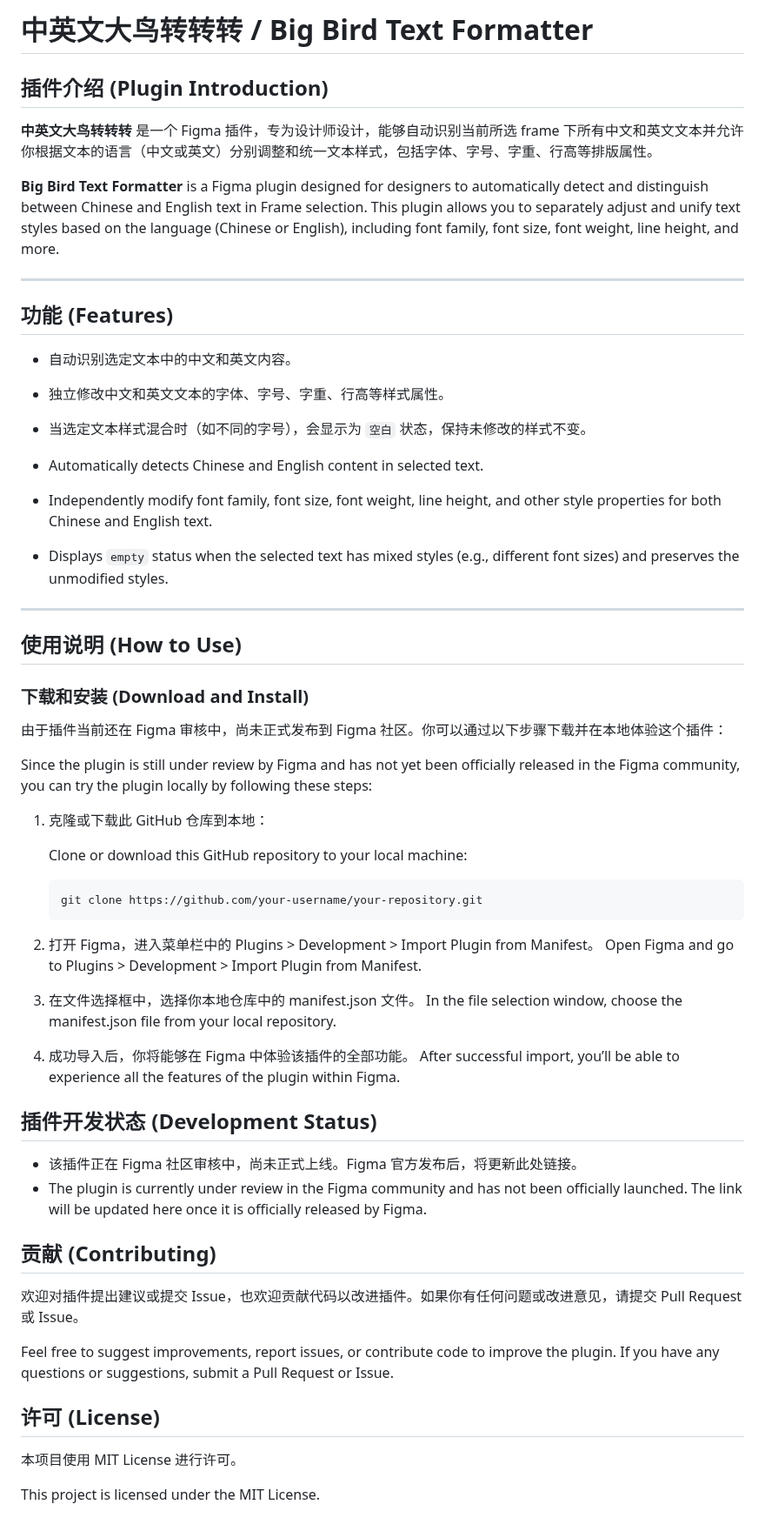
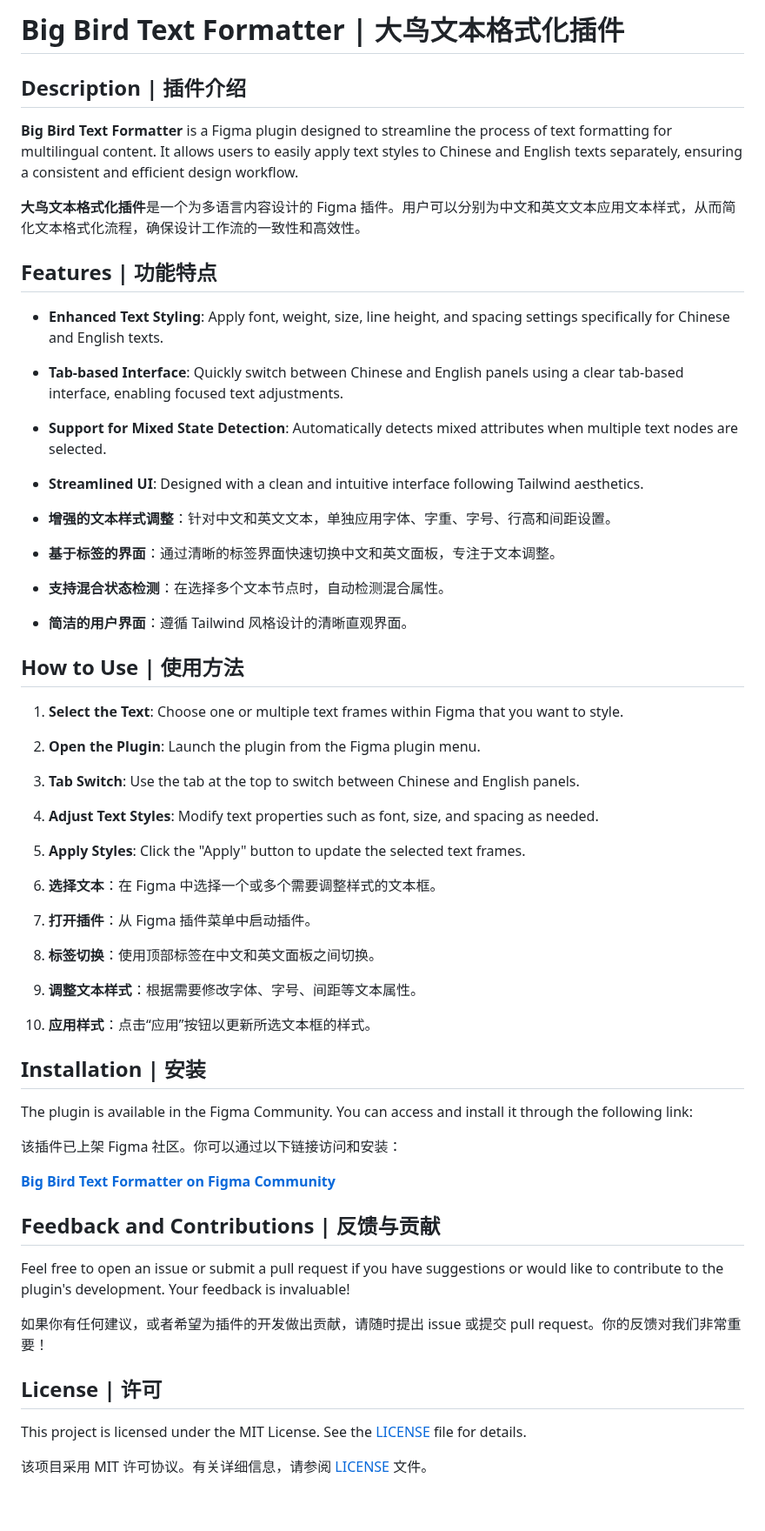
Before and after one commit to golevkadesign/big-bird-text-formatter, a Markdown page: README.md, the part around the change. Shown at 87% size. Rendered like a GitHub page.

````diff
--- a/README.md
+++ b/README.md
@@ -1,56 +1,53 @@
-# 中英文大鸟转转转 / Big Bird Text Formatter
+# Big Bird Text Formatter | 大鸟文本格式化插件
 
-## 插件介绍 (Plugin Introduction)
+## Description | 插件介绍
 
-**中英文大鸟转转转** 是一个 Figma 插件，专为设计师设计，能够自动识别当前所选 frame 下所有中文和英文文本并允许你根据文本的语言（中文或英文）分别调整和统一文本样式，包括字体、字号、字重、行高等排版属性。
+**Big Bird Text Formatter** is a Figma plugin designed to streamline the process of text formatting for multilingual content. It allows users to easily apply text styles to Chinese and English texts separately, ensuring a consistent and efficient design workflow.
 
-**Big Bird Text Formatter** is a Figma plugin designed for designers to automatically detect and distinguish between Chinese and English text in Frame selection. This plugin allows you to separately adjust and unify text styles based on the language (Chinese or English), including font family, font size, font weight, line height, and more.
+**大鸟文本格式化插件**是一个为多语言内容设计的 Figma 插件。用户可以分别为中文和英文文本应用文本样式，从而简化文本格式化流程，确保设计工作流的一致性和高效性。
 
----
+## Features | 功能特点
 
-## 功能 (Features)
-- 自动识别选定文本中的中文和英文内容。
-- 独立修改中文和英文文本的字体、字号、字重、行高等样式属性。
-- 当选定文本样式混合时（如不同的字号），会显示为 `空白` 状态，保持未修改的样式不变。
+- **Enhanced Text Styling**: Apply font, weight, size, line height, and spacing settings specifically for Chinese and English texts.
+- **Tab-based Interface**: Quickly switch between Chinese and English panels using a clear tab-based interface, enabling focused text adjustments.
+- **Support for Mixed State Detection**: Automatically detects mixed attributes when multiple text nodes are selected.
+- **Streamlined UI**: Designed with a clean and intuitive interface following Tailwind aesthetics.
 
-- Automatically detects Chinese and English content in selected text.
-- Independently modify font family, font size, font weight, line height, and other style properties for both Chinese and English text.
-- Displays `empty` status when the selected text has mixed styles (e.g., different font sizes) and preserves the unmodified styles.
+- **增强的文本样式调整**：针对中文和英文文本，单独应用字体、字重、字号、行高和间距设置。
+- **基于标签的界面**：通过清晰的标签界面快速切换中文和英文面板，专注于文本调整。
+- **支持混合状态检测**：在选择多个文本节点时，自动检测混合属性。
+- **简洁的用户界面**：遵循 Tailwind 风格设计的清晰直观界面。
 
----
+## How to Use | 使用方法
 
-## 使用说明 (How to Use)
+1. **Select the Text**: Choose one or multiple text frames within Figma that you want to style.
+2. **Open the Plugin**: Launch the plugin from the Figma plugin menu.
+3. **Tab Switch**: Use the tab at the top to switch between Chinese and English panels.
+4. **Adjust Text Styles**: Modify text properties such as font, size, and spacing as needed.
+5. **Apply Styles**: Click the "Apply" button to update the selected text frames.
 
-### 下载和安装 (Download and Install)
-由于插件当前还在 Figma 审核中，尚未正式发布到 Figma 社区。你可以通过以下步骤下载并在本地体验这个插件：
+1. **选择文本**：在 Figma 中选择一个或多个需要调整样式的文本框。
+2. **打开插件**：从 Figma 插件菜单中启动插件。
+3. **标签切换**：使用顶部标签在中文和英文面板之间切换。
+4. **调整文本样式**：根据需要修改字体、字号、间距等文本属性。
+5. **应用样式**：点击“应用”按钮以更新所选文本框的样式。
 
-Since the plugin is still under review by Figma and has not yet been officially released in the Figma community, you can try the plugin locally by following these steps:
+## Installation | 安装
 
-1. 克隆或下载此 GitHub 仓库到本地：
+The plugin is available in the Figma Community. You can access and install it through the following link:
 
-   Clone or download this GitHub repository to your local machine:
-   ```bash
-   git clone https://github.com/your-username/your-repository.git
-2.	打开 Figma，进入菜单栏中的 Plugins > Development > Import Plugin from Manifest。
-Open Figma and go to Plugins > Development > Import Plugin from Manifest.
-3.	在文件选择框中，选择你本地仓库中的 manifest.json 文件。
-In the file selection window, choose the manifest.json file from your local repository.
-4.	成功导入后，你将能够在 Figma 中体验该插件的全部功能。
-After successful import, you’ll be able to experience all the features of the plugin within Figma.
+该插件已上架 Figma 社区。你可以通过以下链接访问和安装：
 
-## 插件开发状态 (Development Status)
+[**Big Bird Text Formatter on Figma Community**](https://www.figma.com/community/plugin/1420698089068744785)
 
-- 该插件正在 Figma 社区审核中，尚未正式上线。Figma 官方发布后，将更新此处链接。
-- The plugin is currently under review in the Figma community and has not been officially launched. The link will be updated here once it is officially released by Figma.
+## Feedback and Contributions | 反馈与贡献
 
-## 贡献 (Contributing)
+Feel free to open an issue or submit a pull request if you have suggestions or would like to contribute to the plugin's development. Your feedback is invaluable!
 
-欢迎对插件提出建议或提交 Issue，也欢迎贡献代码以改进插件。如果你有任何问题或改进意见，请提交 Pull Request 或 Issue。
+如果你有任何建议，或者希望为插件的开发做出贡献，请随时提出 issue 或提交 pull request。你的反馈对我们非常重要！
 
-Feel free to suggest improvements, report issues, or contribute code to improve the plugin. If you have any questions or suggestions, submit a Pull Request or Issue.
+## License | 许可
 
-## 许可 (License)
+This project is licensed under the MIT License. See the [LICENSE](LICENSE) file for details.
 
-本项目使用 MIT License 进行许可。
-
-This project is licensed under the MIT License.
+该项目采用 MIT 许可协议。有关详细信息，请参阅 [LICENSE](LICENSE) 文件。
````
